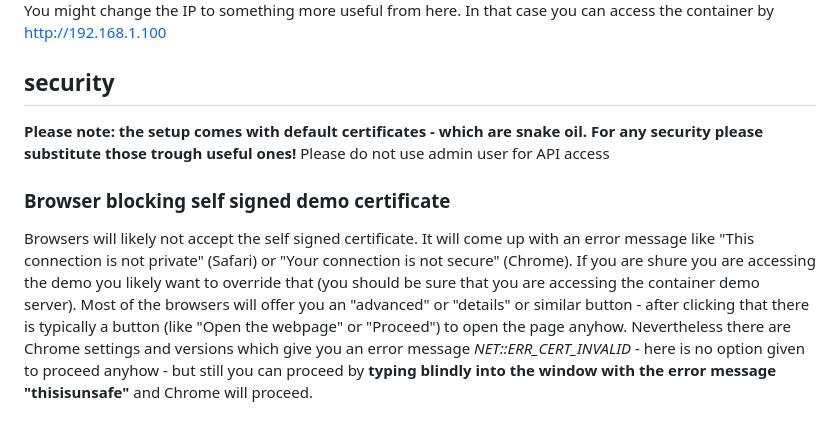
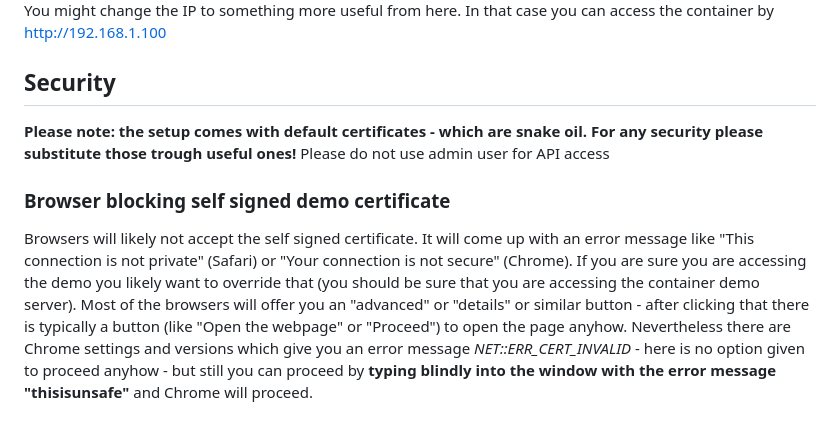
Before and after one commit to tseiman/ESContainerApiDemo, a Markdown page: README.md, the part around the change printed below. GitHub-like rendering.

```diff
--- a/README.md
+++ b/README.md
@@ -85,11 +91,11 @@ You might change the IP to something more useful from here.
 In that case you can access the container by http://192.168.1.100
 
 
-## security
+## Security
 __Please note: the setup comes with default certificates - which are snake oil. For any security please substitute those trough useful ones!__
 Please do not use admin user for API access
 
 ### Browser blocking self signed demo certificate
 Browsers will likely not accept the self signed certificate. It will come up with an error message like "This connection is not private" (Safari) or "Your connection is not secure" (Chrome).
-If you are shure you are accessing the demo you likely want to override that (you should be sure that you are accessing the container demo server).
+If you are sure you are accessing the demo you likely want to override that (you should be sure that you are accessing the container demo server).
 Most of the browsers will offer you an "advanced" or "details" or similar button - after clicking that there is typically a button (like "Open the webpage" or "Proceed") to open the page anyhow. Nevertheless there are Chrome settings and versions which give you an error message *NET::ERR_CERT_INVALID* - here is no option given to proceed anyhow - but still you can proceed by __typing blindly into the window with the error message "thisisunsafe"__ and Chrome will proceed.
```
Also changed, not shown: other parts of README.md (+18 -12 lines), doc/ESContainerDemoApp.png (added).
